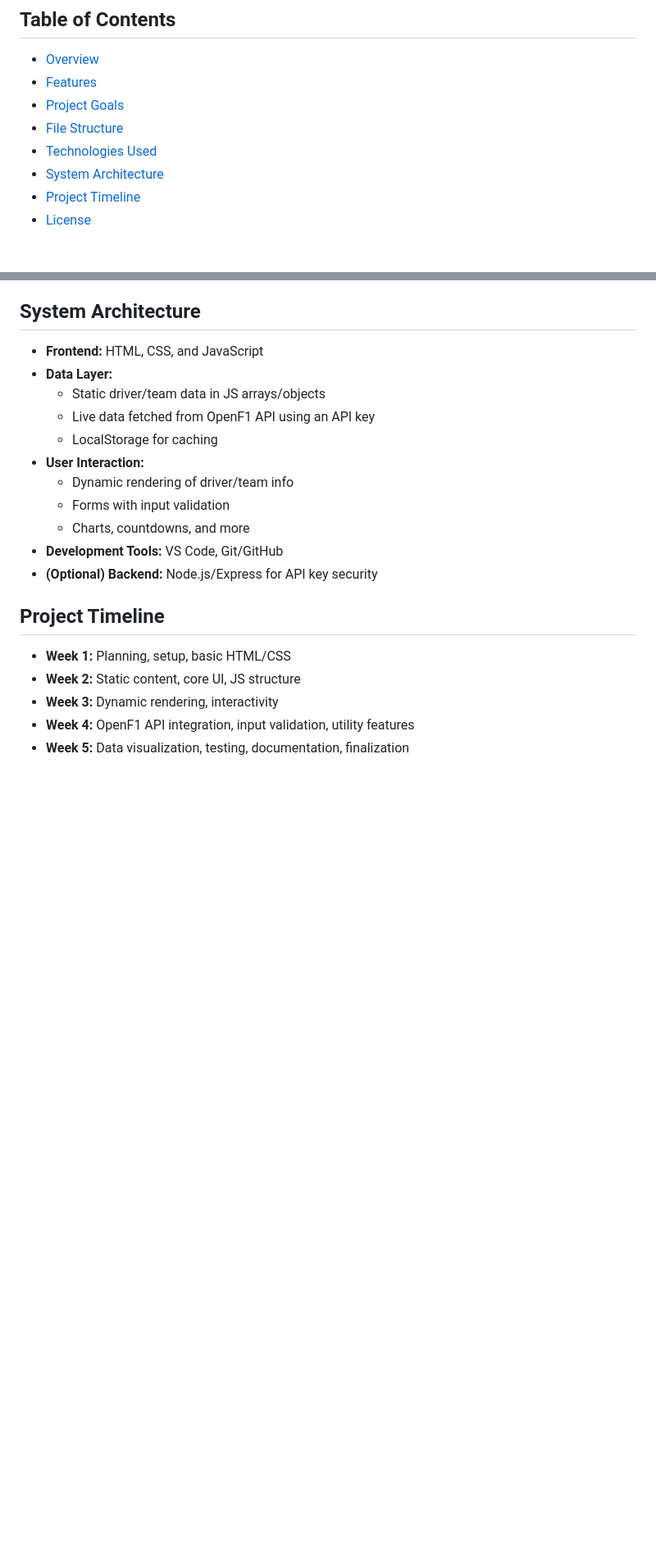
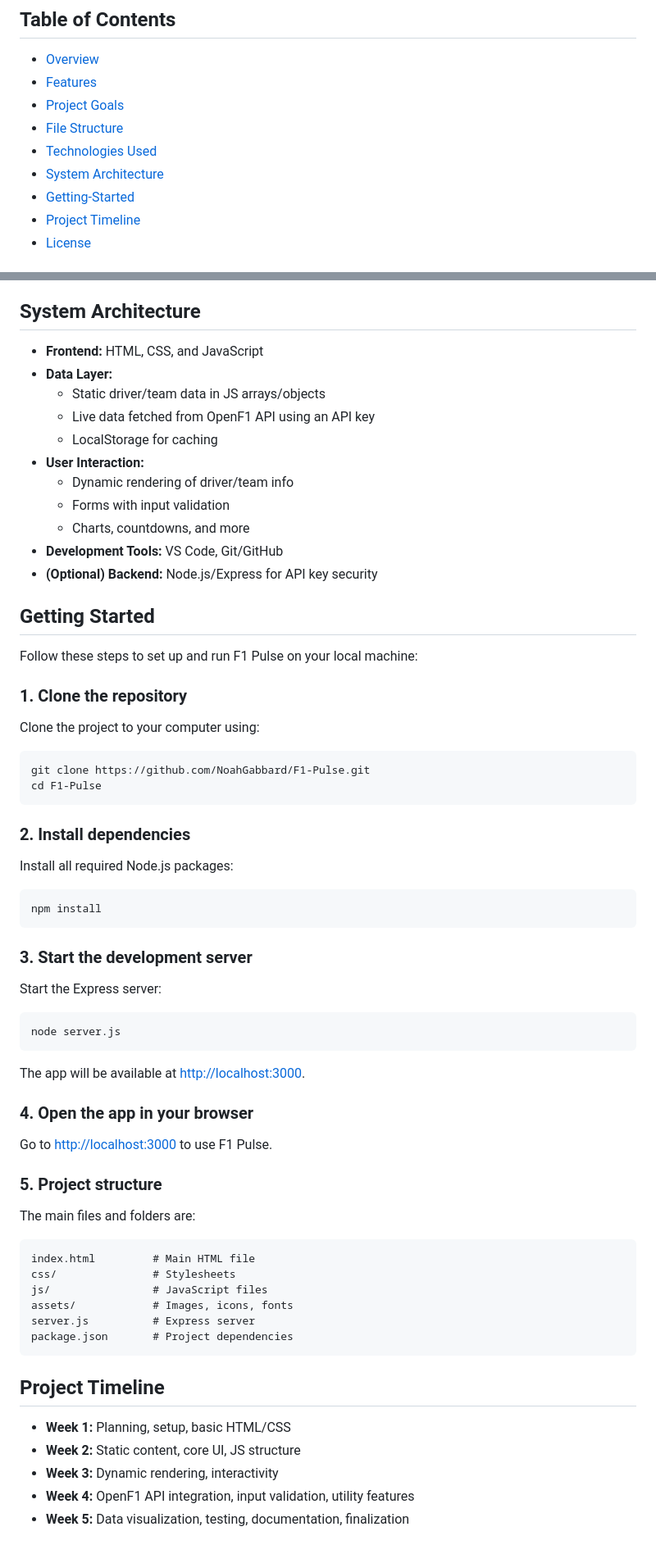
Before and after one commit to NoahGabbard/F1-Wiki, a Markdown page: README.md, 2 parts joined by grey strips. Shown at 82% size. GitHub-like rendering; blank space fills up the shorter version.

Commit message:
Updated README.md
Changed the File Structure section to include new files added since last update. Added a Getting Started section for clear instructions on cloning and running this project.

````diff
--- a/README.md
+++ b/README.md
@@ -9,6 +9,7 @@ A modern, responsive web application for exploring up-to-date information about
 - [File Structure](#file-structure)
 - [Technologies Used](#technologies-used)
 - [System Architecture](#system-architecture)
+- [Getting-Started](#getting-started)
 - [Project Timeline](#project-timeline)
 - [License](#license)
 
@@ -69,6 +72,44 @@ F1-Pulse/
 - **Development Tools:** VS Code, Git/GitHub
 - **(Optional) Backend:** Node.js/Express for API key security
 
+## Getting Started
+
+Follow these steps to set up and run F1 Pulse on your local machine:
+
+### 1. Clone the repository
+Clone the project to your computer using:
+```sh
+git clone https://github.com/NoahGabbard/F1-Pulse.git
+cd F1-Pulse
+```
+
+### 2. Install dependencies
+Install all required Node.js packages:
+```sh
+npm install
+```
+
+### 3. Start the development server
+Start the Express server:
+```sh
+node server.js
+```
+The app will be available at [http://localhost:3000](http://localhost:3000).
+
+### 4. Open the app in your browser
+Go to [http://localhost:3000](http://localhost:3000) to use F1 Pulse.
+
+### 5. Project structure
+The main files and folders are:
+```
+index.html         # Main HTML file
+css/               # Stylesheets
+js/                # JavaScript files
+assets/            # Images, icons, fonts
+server.js          # Express server
+package.json       # Project dependencies
+```
+
 ## Project Timeline
 - **Week 1:** Planning, setup, basic HTML/CSS
 - **Week 2:** Static content, core UI, JS structure
````
Also changed, not shown: other parts of README.md (+11 -9 lines).
